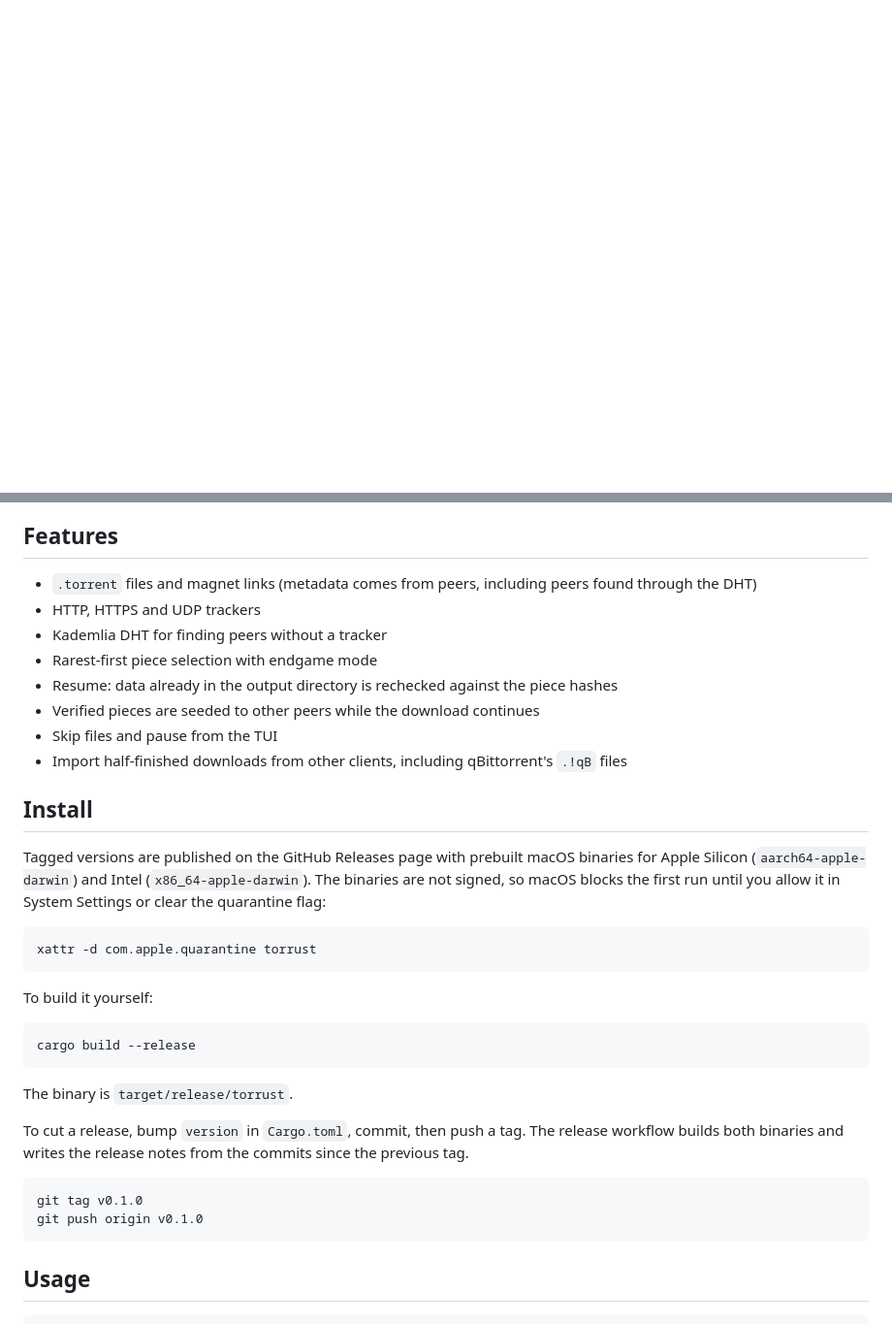
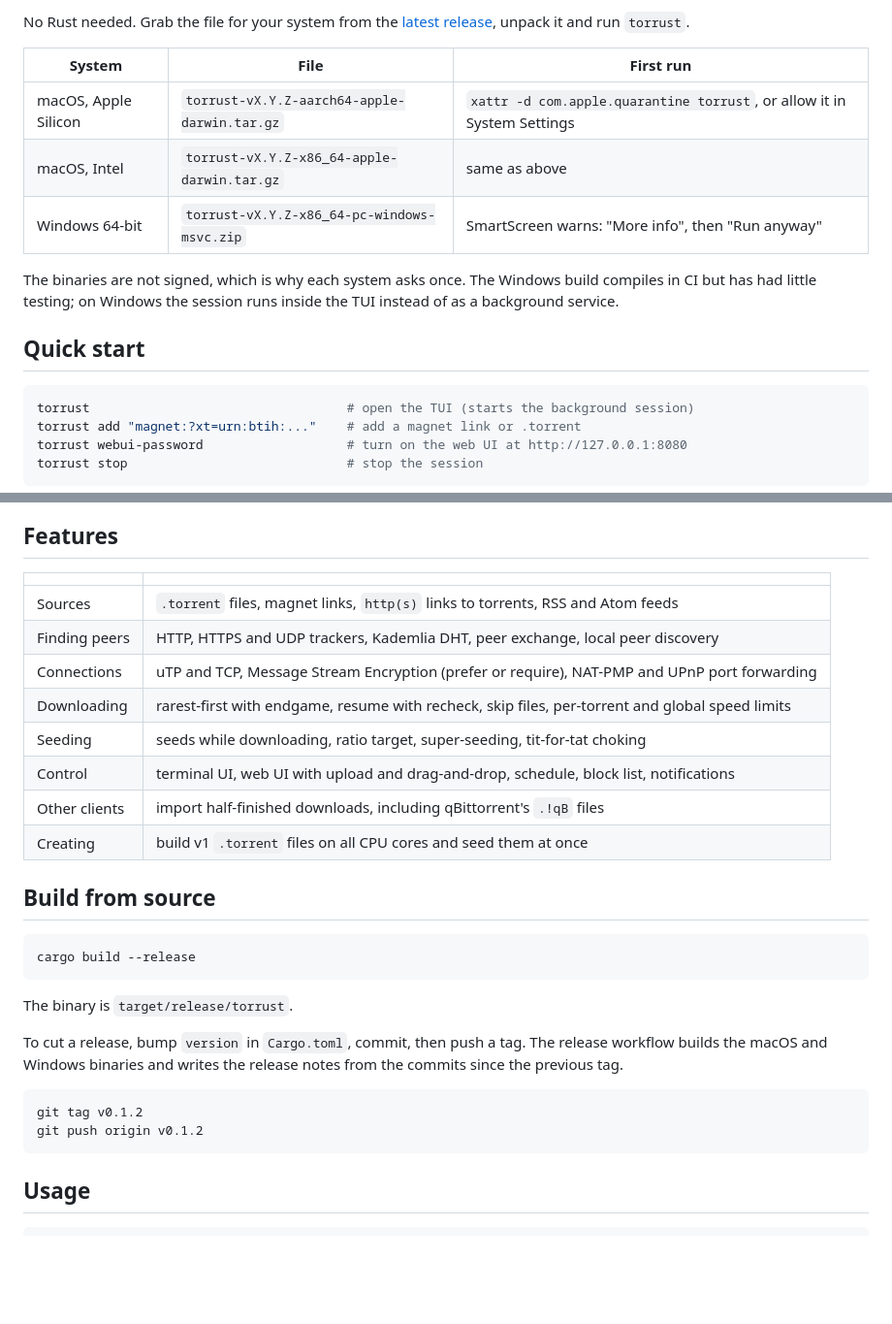
Before and after one commit to KhaiNguyenIUH/torrentide, a Markdown page: README.md, 2 parts joined by grey strips. Shown at 97% size. Rendered like a GitHub page; blank space fills up the shorter version.

Commit message:
Give the README badges, a download table, a quick start and a diagram

````diff
--- a/README.md
+++ b/README.md
@@ -3,0 +17,19 @@ A BitTorrent client written from scratch in Rust. It runs as a background sessio
+No Rust needed. Grab the file for your system from the [latest release](https://github.com/KhaiNguyenIUH/torrust/releases/latest), unpack it and run `torrust`.
+
+| System | File | First run |
+| --- | --- | --- |
+| macOS, Apple Silicon | `torrust-vX.Y.Z-aarch64-apple-darwin.tar.gz` | `xattr -d com.apple.quarantine torrust`, or allow it in System Settings |
+| macOS, Intel | `torrust-vX.Y.Z-x86_64-apple-darwin.tar.gz` | same as above |
+| Windows 64-bit | `torrust-vX.Y.Z-x86_64-pc-windows-msvc.zip` | SmartScreen warns: "More info", then "Run anyway" |
+
+The binaries are not signed, which is why each system asks once. The Windows build compiles in CI but has had little testing; on Windows the session runs inside the TUI instead of as a background service.
+
+## Quick start
+
+```sh
+torrust                                  # open the TUI (starts the background session)
+torrust add "magnet:?xt=urn:btih:..."    # add a magnet link or .torrent
+torrust webui-password                   # turn on the web UI at http://127.0.0.1:8080
+torrust stop                             # stop the session
+```
+
@@ -4,31 +49,27 @@ A BitTorrent client written from scratch in Rust. It runs as a background sessio
 
 ## Features
 
-- `.torrent` files and magnet links (metadata comes from peers, including peers found through the DHT)
-- HTTP, HTTPS and UDP trackers
-- Kademlia DHT for finding peers without a tracker
-- Rarest-first piece selection with endgame mode
-- Resume: data already in the output directory is rechecked against the piece hashes
-- Verified pieces are seeded to other peers while the download continues
-- Skip files and pause from the TUI
-- Import half-finished downloads from other clients, including qBittorrent's `.!qB` files
+| | |
+| --- | --- |
+| Sources | `.torrent` files, magnet links, `http(s)` links to torrents, RSS and Atom feeds |
+| Finding peers | HTTP, HTTPS and UDP trackers, Kademlia DHT, peer exchange, local peer discovery |
+| Connections | uTP and TCP, Message Stream Encryption (prefer or require), NAT-PMP and UPnP port forwarding |
+| Downloading | rarest-first with endgame, resume with recheck, skip files, per-torrent and global speed limits |
+| Seeding | seeds while downloading, ratio target, super-seeding, tit-for-tat choking |
+| Control | terminal UI, web UI with upload and drag-and-drop, schedule, block list, notifications |
+| Other clients | import half-finished downloads, including qBittorrent's `.!qB` files |
+| Creating | build v1 `.torrent` files on all CPU cores and seed them at once |
 
-## Install
-
-Tagged versions are published on the GitHub Releases page with prebuilt macOS binaries for Apple Silicon (`aarch64-apple-darwin`) and Intel (`x86_64-apple-darwin`). The binaries are not signed, so macOS blocks the first run until you allow it in System Settings or clear the quarantine flag:
-
-    xattr -d com.apple.quarantine torrust
-
-To build it yourself:
+## Build from source
 
     cargo build --release
 
 The binary is `target/release/torrust`.
 
-To cut a release, bump `version` in `Cargo.toml`, commit, then push a tag. The release workflow builds both binaries and writes the release notes from the commits since the previous tag.
+To cut a release, bump `version` in `Cargo.toml`, commit, then push a tag. The release workflow builds the macOS and Windows binaries and writes the release notes from the commits since the previous tag.
 
-    git tag v0.1.0
-    git push origin v0.1.0
+    git tag v0.1.2
+    git push origin v0.1.2
 
 ## Usage
 
````
Also changed, not shown: other parts of README.md (+28 -2 lines).
